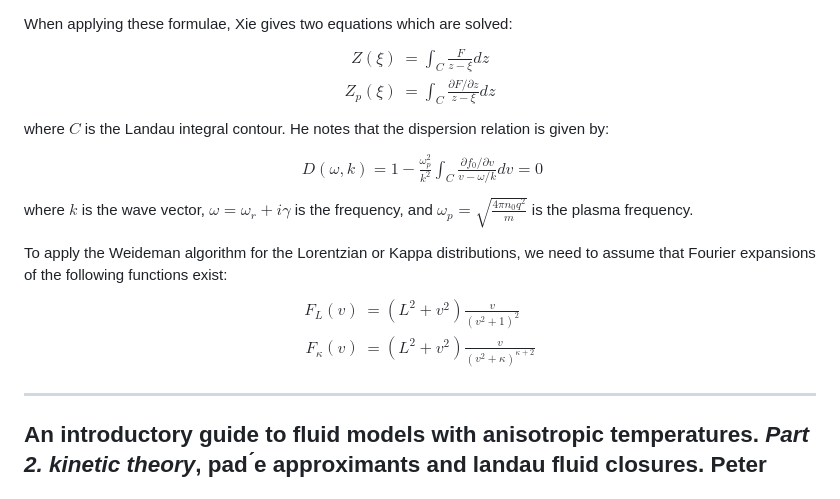
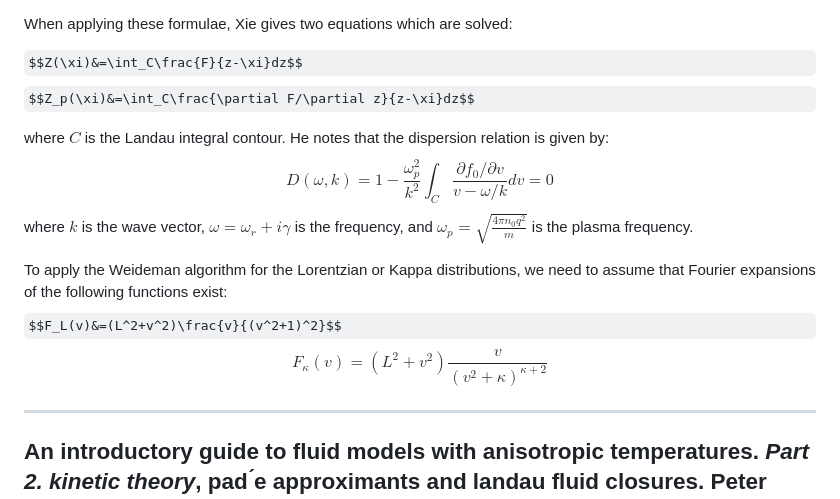
Before and after one commit to gracecmatt/Plasma_Instabilities, a Markdown page: Papers.md, the part around one of its changes. Rendered like a GitHub page; some formulas as TeX source.

```diff
--- a/Papers.md
+++ b/Papers.md
@@ -91,21 +93,17 @@ F_{BoTM}&=\frac{0.9}{\sqrt{\pi}}e^{-v^2}+\frac{0.1}{\sqrt{\pi}}e^{-(v-2)^2}
 \end{align}$$
 
 When applying these formulae, Xie gives two equations which are solved:
-$$\begin{align}
-Z(\xi)&=\int_C\frac{F}{z-\xi}dz\\
-Z_p(\xi)&=\int_C\frac{\partial F/\partial z}{z-\xi}dz
-\end{align}$$
+
+$$Z(\xi)&=\int_C\frac{F}{z-\xi}dz$$
+$$Z_p(\xi)&=\int_C\frac{\partial F/\partial z}{z-\xi}dz$$
+
 where $C$ is the Landau integral contour. He notes that the dispersion relation is given by:
-$$\begin{align}
-D(\omega,k)=1-\frac{\omega_p^2}{k^2}\int_C \frac{\partial f_0/\partial v}{v-\omega/k}dv=0
-\end{align}$$
+$$D(\omega,k)=1-\frac{\omega_p^2}{k^2}\int_C \frac{\partial f_0/\partial v}{v-\omega/k}dv=0$$
 where $k$ is the wave vector, $\omega=\omega_r+i\gamma$ is the frequency, and $\omega_p=\sqrt{\frac{4\pi n_0q^2}{m}}$ is the plasma frequency.
 
 To apply the Weideman algorithm for the Lorentzian or Kappa distributions, we need to assume that Fourier expansions of the following functions exist:
-$$\begin{align}
-F_L(v)&=(L^2+v^2)\frac{v}{(v^2+1)^2} \\
-F_\kappa(v)&=(L^2+v^2)\frac{v}{(v^2+\kappa)^{\kappa+2}}
-\end{align}$$
+$$F_L(v)&=(L^2+v^2)\frac{v}{(v^2+1)^2}$$
+$$F_\kappa(v)=(L^2+v^2)\frac{v}{(v^2+\kappa)^{\kappa+2}}$$
 
 ***
 ## An introductory guide to fluid models with anisotropic temperatures. _Part 2. kinetic theory_, pad ́e approximants and landau fluid closures. Peter Hunana et al. (2019)
```
Also changed, not shown: other parts of Papers.md (+11 -9 lines).
